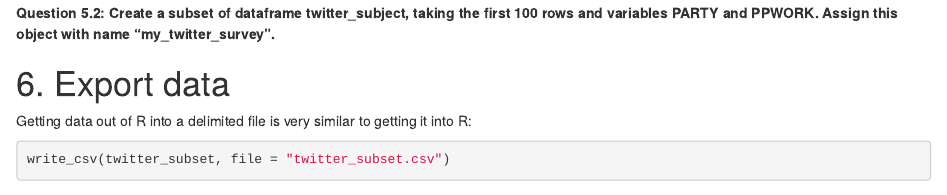
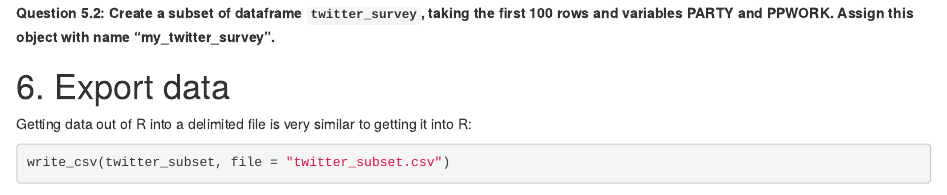
Before and after one commit to zalmquist/SOC225RLab, an R Markdown document (Lab/Lab2/lab2-read-modify-export-data.Rmd): the page in a window 1100 px wide, from 3370 px down. Rendered offline with R 4.5, knitr and Pandoc, with nearby package versions; some code elsewhere in the file could not run offline.

Commit message:
Update lab2-read-modify-export-data.Rmd
Fixed typo twitter_survey

````diff
--- a/Lab/Lab2/lab2-read-modify-export-data.Rmd
+++ b/Lab/Lab2/lab2-read-modify-export-data.Rmd
@@ -151,7 +151,7 @@ If the variables we want are in consecutive columns, we can use the colon notati
 twitter_subset2 <- twitter_survey[,1:4]
 ```
 
-**Question 5.2: Create a subset of dataframe twitter_subject, taking the first 100 rows and variables PARTY and PPWORK. Assign this object with name "my_twitter_survey".**
+**Question 5.2: Create a subset of dataframe `twitter_survey`, taking the first 100 rows and variables PARTY and PPWORK. Assign this object with name "my_twitter_survey".**
 ```{r}
 
 ```
````
